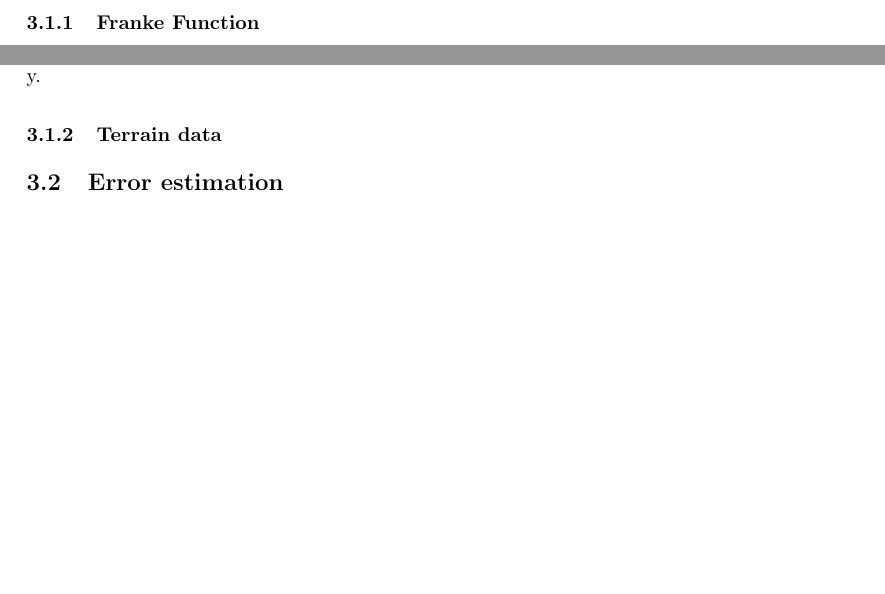
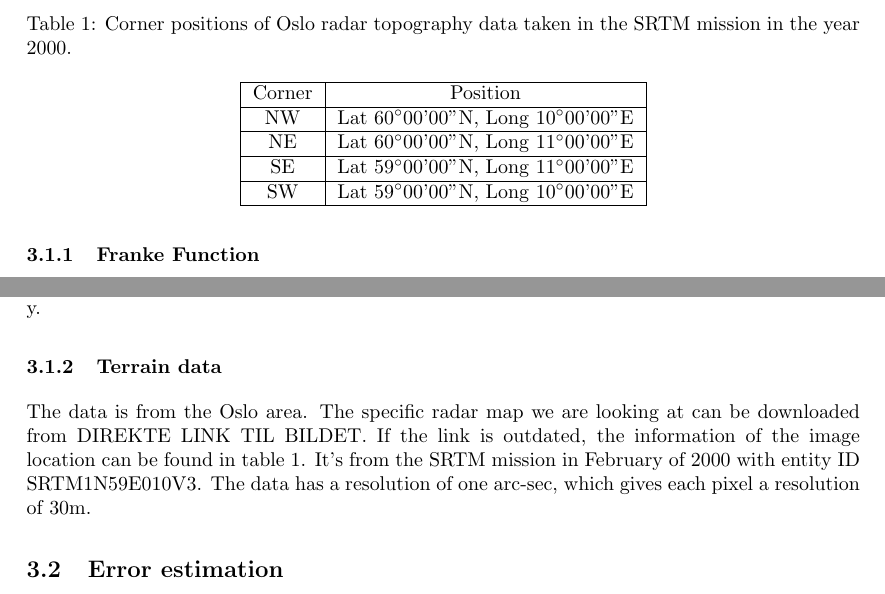
Before and after one commit to tabjone/FYS-STK4155_P1, a LaTeX paper (project1.tex, which reads methods.tex): two parts of page 8 of 12 before the commit and two parts of page 8 of 18 after it, joined at a grey line, cut at the place of the change, the shorter picture padded with empty space. Compiled offline with pdfLaTeX.

Commit message:
litt om SRTM data

```diff
--- a/methods.tex
+++ b/methods.tex
@@ -50,6 +50,29 @@ to degree 12 in x and y.
 %How did we implement it
 %Where did we find this
 %Why do we use it
+
+The data is from the Oslo area. The specific radar map we are looking at can be downloaded from \href{https://image_link.com}{DIREKTE LINK TIL BILDET}. If the link is outdated, the information of the image location can be found in table \ref{tab:radar_data}. It's from the SRTM mission in February of 2000 with entity ID SRTM1N59E010V3. The data has a resolution of one arc-sec, which gives each pixel a resolution of 30m.
+
+\begin{table}
+    \centering
+    \caption{Corner positions of Oslo radar topography data taken in the SRTM mission in the year 2000.}
+    \label{tab:radar_data}
+    \begin{tabular}{|c|c|}
+    	\hline
+    	Corner & Position\\
+    	\hline
+    	NW & Lat 60\degree 00'00"N, Long 10\degree 00'00"E\\
+	\hline
+	NE & Lat 60\degree 00'00"N, Long 11\degree 00'00"E\\
+	\hline
+	SE & Lat 59\degree 00'00"N, Long 11\degree 00'00"E\\
+	\hline
+	SW & Lat 59\degree 00'00"N, Long 10\degree 00'00"E\\
+	\hline
+    \end{tabular}
+\end{table}
+
+
 
 \subsection{Error estimation}
 %Maybe something about implementation of this
--- a/project1.tex
+++ b/project1.tex
@@ -14,6 +14,7 @@
 %for subfigure
 \usepackage{caption, subcaption}
 
+\usepackage{gensymb}
 
 % Code higligthing
 \usepackage{listings}
```
Also changed, not shown: introduction.tex (+2 -3 lines), project1.tex (2 more changed lines).
